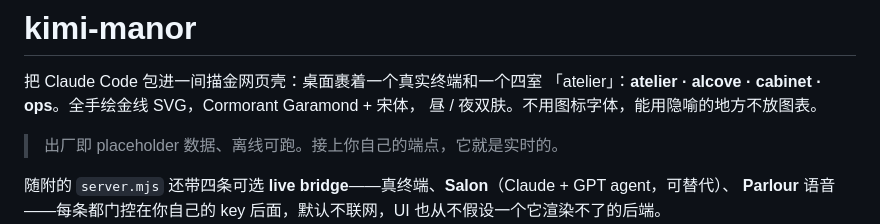
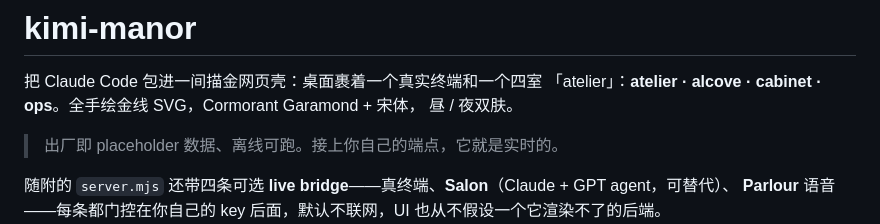
Before and after one commit to marikagura/kimi-manor, a Markdown page: README.md, the part around the change. Rendered like a GitHub page.

```diff
--- a/README.md
+++ b/README.md
@@ -2,7 +2,7 @@
 
 把 Claude Code 包进一间描金网页壳：桌面裹着一个真实终端和一个四室
 「atelier」：**atelier · alcove · cabinet · ops**。全手绘金线 SVG，Cormorant Garamond + 宋体，
-昼 / 夜双肤。不用图标字体，能用隐喻的地方不放图表。
+昼 / 夜双肤。
 
 > 出厂即 placeholder 数据、离线可跑。接上你自己的端点，它就是实时的。
 
```
